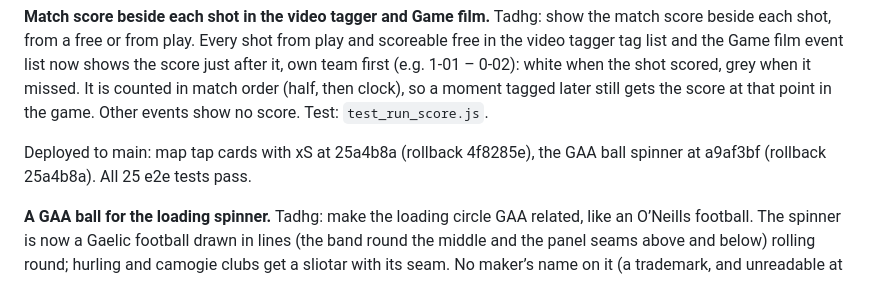
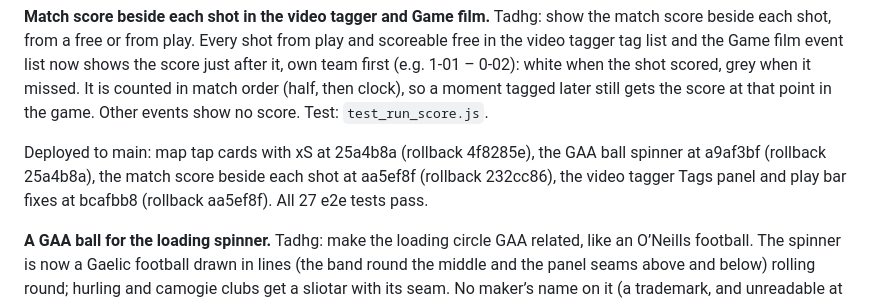
Before and after one commit to rocksolidanalytics/rocksolidanalytics-app, a Markdown page: docs/BACKLOG.md, the part around the change. Drawn GitHub-style.

Commit message:
Backlog: today's deploys
Rollback: bcafbb8

Co-Authored-By: Claude Opus 5.5 <noreply@anthropic.com>
Claude-Session: https://claude.ai/code/session_01SyjWxkUypmLSoBCkPpQoQY

```diff
--- a/docs/BACKLOG.md
+++ b/docs/BACKLOG.md
@@ -222,7 +222,9 @@ in match order (half, then clock), so a moment tagged later still gets the score
 in the game. Other events show no score. Test: `test_run_score.js`.
 
 Deployed to main: map tap cards with xS at 25a4b8a (rollback 4f8285e), the GAA ball spinner at
-a9af3bf (rollback 25a4b8a). All 25 e2e tests pass.
+a9af3bf (rollback 25a4b8a), the match score beside each shot at aa5ef8f (rollback 232cc86),
+the video tagger Tags panel and play bar fixes at bcafbb8 (rollback aa5ef8f). All 27 e2e tests
+pass.
 
 **A GAA ball for the loading spinner.** Tadhg: make the loading circle GAA related, like an
 O’Neills football. The spinner is now a Gaelic football drawn in lines (the band round the
```
